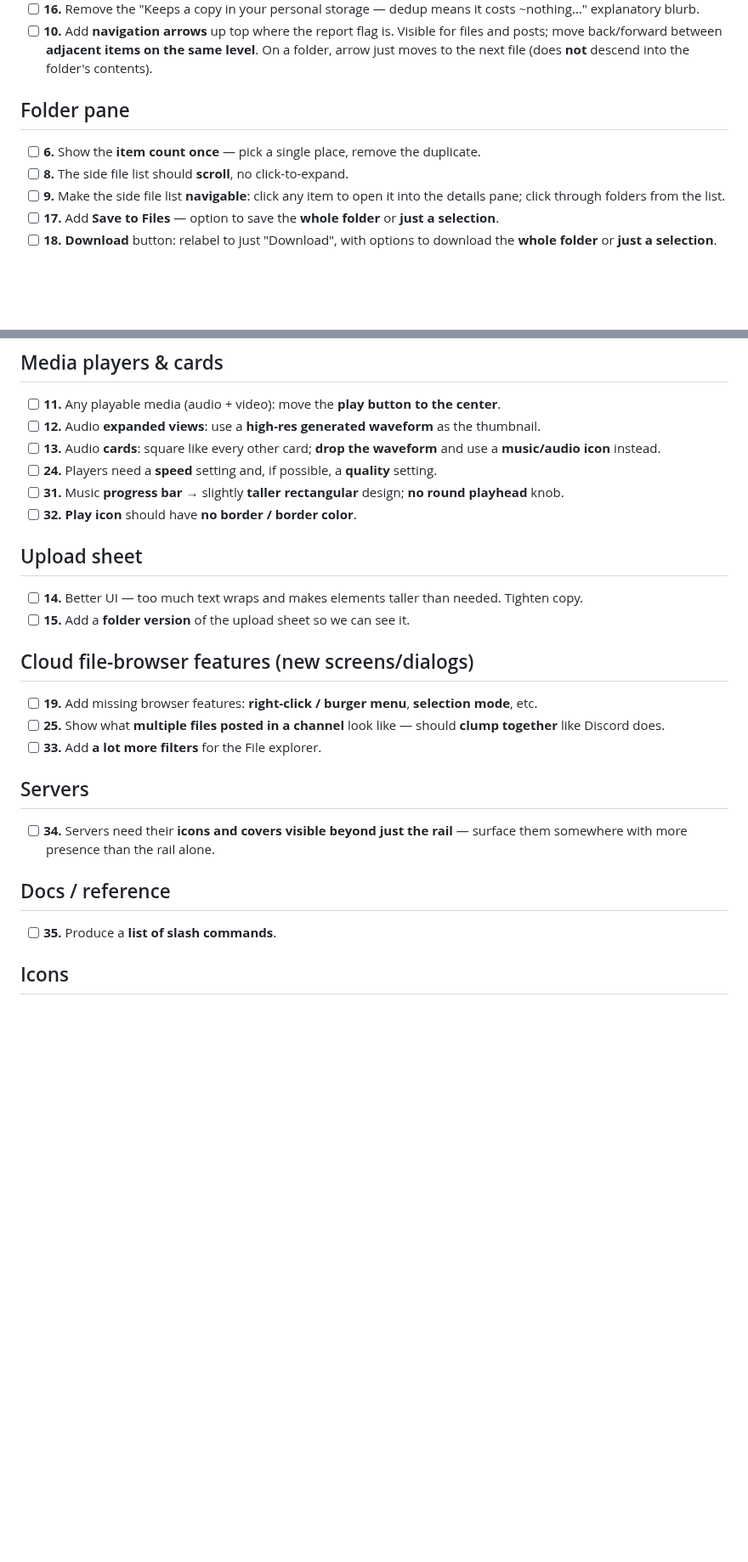
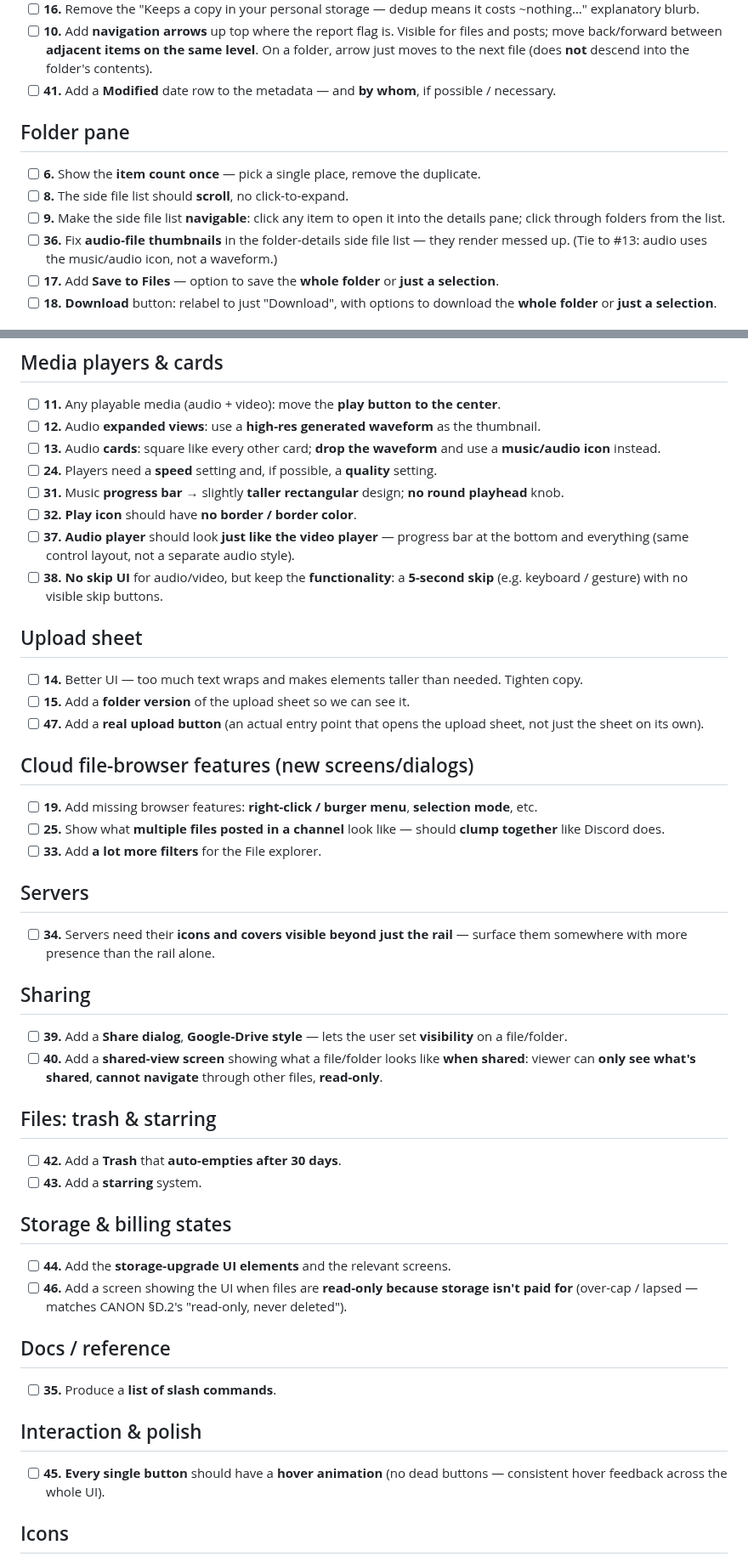
Before and after one commit to freshstart17173-sketch/eski, a Markdown page: docs/design/gallery-todo.md, 2 parts joined by grey strips. Shown at 85% size. GitHub-like rendering; blank space fills up the shorter version.

Commit message:
Add 12 more gallery todos (audio player, sharing, trash, starring, storage states)
Co-Authored-By: Claude Opus 4.8 <noreply@anthropic.com>
Claude-Session: https://claude.ai/code/session_01M6FUvj6SMDbcmLHXNCUXuL

```diff
--- a/docs/design/gallery-todo.md
+++ b/docs/design/gallery-todo.md
@@ -31,12 +31,16 @@ Check against CANON before implementing each one.
   files and posts; move back/forward between **adjacent items on the same level**.
   On a folder, arrow just moves to the next file (does **not** descend into the
   folder's contents).
+- [ ] **41.** Add a **Modified** date row to the metadata — and **by whom**, if
+  possible / necessary.
 
 ## Folder pane
 - [ ] **6.** Show the **item count once** — pick a single place, remove the duplicate.
 - [ ] **8.** The side file list should **scroll**, no click-to-expand.
 - [ ] **9.** Make the side file list **navigable**: click any item to open it into the
   details pane; click through folders from the list.
+- [ ] **36.** Fix **audio-file thumbnails** in the folder-details side file list —
+  they render messed up. (Tie to #13: audio uses the music/audio icon, not a waveform.)
 - [ ] **17.** Add **Save to Files** — option to save the **whole folder** or **just a
   selection**.
 - [ ] **18.** **Download** button: relabel to just "Download", with options to download
@@ -59,11 +63,17 @@ Check against CANON before implementing each one.
 - [ ] **31.** Music **progress bar** → slightly **taller rectangular** design; **no
   round playhead** knob.
 - [ ] **32.** **Play icon** should have **no border / border color**.
+- [ ] **37.** **Audio player** should look **just like the video player** — progress bar
+  at the bottom and everything (same control layout, not a separate audio style).
+- [ ] **38.** **No skip UI** for audio/video, but keep the **functionality**: a **5-second
+  skip** (e.g. keyboard / gesture) with no visible skip buttons.
 
 ## Upload sheet
 - [ ] **14.** Better UI — too much text wraps and makes elements taller than needed.
   Tighten copy.
 - [ ] **15.** Add a **folder version** of the upload sheet so we can see it.
+- [ ] **47.** Add a **real upload button** (an actual entry point that opens the upload
+  sheet, not just the sheet on its own).
 
 ## Cloud file-browser features (new screens/dialogs)
 - [ ] **19.** Add missing browser features: **right-click / burger menu**, **selection
@@ -76,8 +86,29 @@ Check against CANON before implementing each one.
 - [ ] **34.** Servers need their **icons and covers visible beyond just the rail** —
   surface them somewhere with more presence than the rail alone.
 
+## Sharing
+- [ ] **39.** Add a **Share dialog**, **Google-Drive style** — lets the user set
+  **visibility** on a file/folder.
+- [ ] **40.** Add a **shared-view screen** showing what a file/folder looks like **when
+  shared**: viewer can **only see what's shared**, **cannot navigate** through other
+  files, **read-only**.
+
+## Files: trash & starring
+- [ ] **42.** Add a **Trash** that **auto-empties after 30 days**.
+- [ ] **43.** Add a **starring** system.
+
+## Storage & billing states
+- [ ] **44.** Add the **storage-upgrade UI elements** and the relevant screens.
+- [ ] **46.** Add a screen showing the UI when files are **read-only because storage
+  isn't paid for** (over-cap / lapsed — matches CANON §D.2's "read-only, never
+  deleted").
+
 ## Docs / reference
 - [ ] **35.** Produce a **list of slash commands**.
+
+## Interaction & polish
+- [ ] **45.** **Every single button** should have a **hover animation** (no dead
+  buttons — consistent hover feedback across the whole UI).
 
 ## Icons
 - [ ] **21.** The zip-file icon isn't centered and looks bad. Decide on the single icon
```
